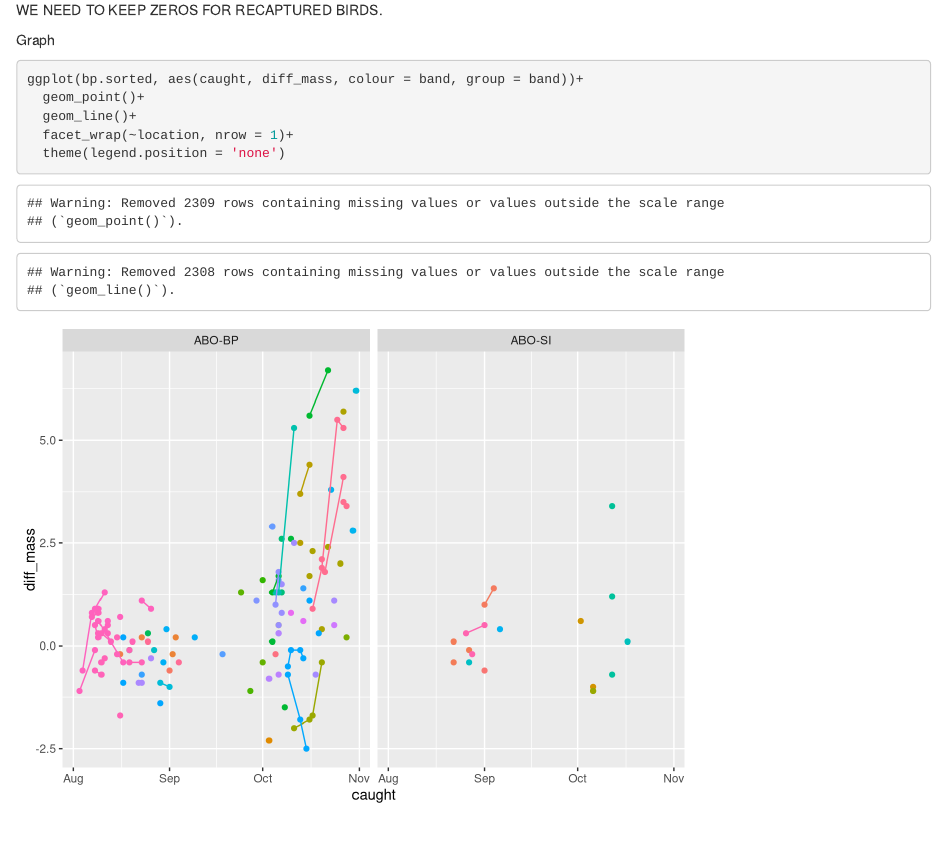
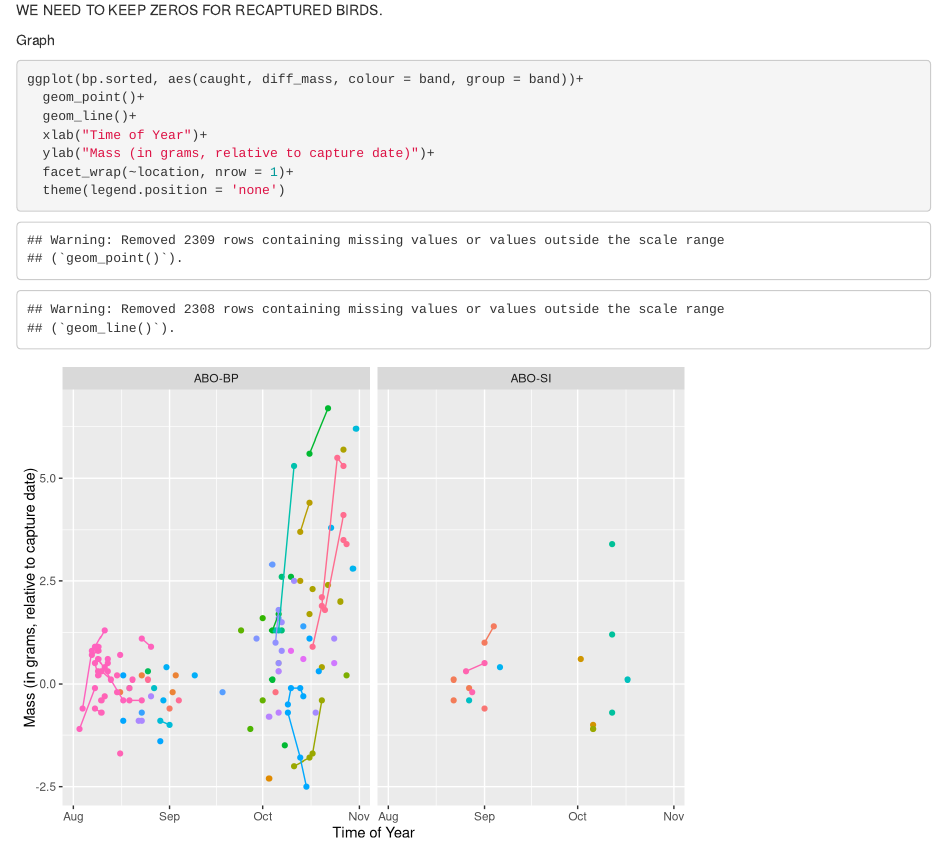
Before and after one commit to dannilharper/Assignment1_DH, an R Markdown document (harper_blackpollassignment.Rmd): the page in a window 1100 px wide, from 1330 px down. Rendered offline with R 4.5, knitr and Pandoc, with nearby package versions.

Commit message:
updates feb 26

````diff
--- a/harper_blackpollassignment.Rmd
+++ b/harper_blackpollassignment.Rmd
@@ -69,6 +69,8 @@ Graph
 ggplot(bp.sorted, aes(caught, diff_mass, colour = band, group = band))+
   geom_point()+
   geom_line()+
+  xlab("Time of Year")+
+  ylab("Mass (in grams, relative to capture date)")+
   facet_wrap(~location, nrow = 1)+
   theme(legend.position = 'none')
 ```
````
Also changed, not shown: 2 other files.
